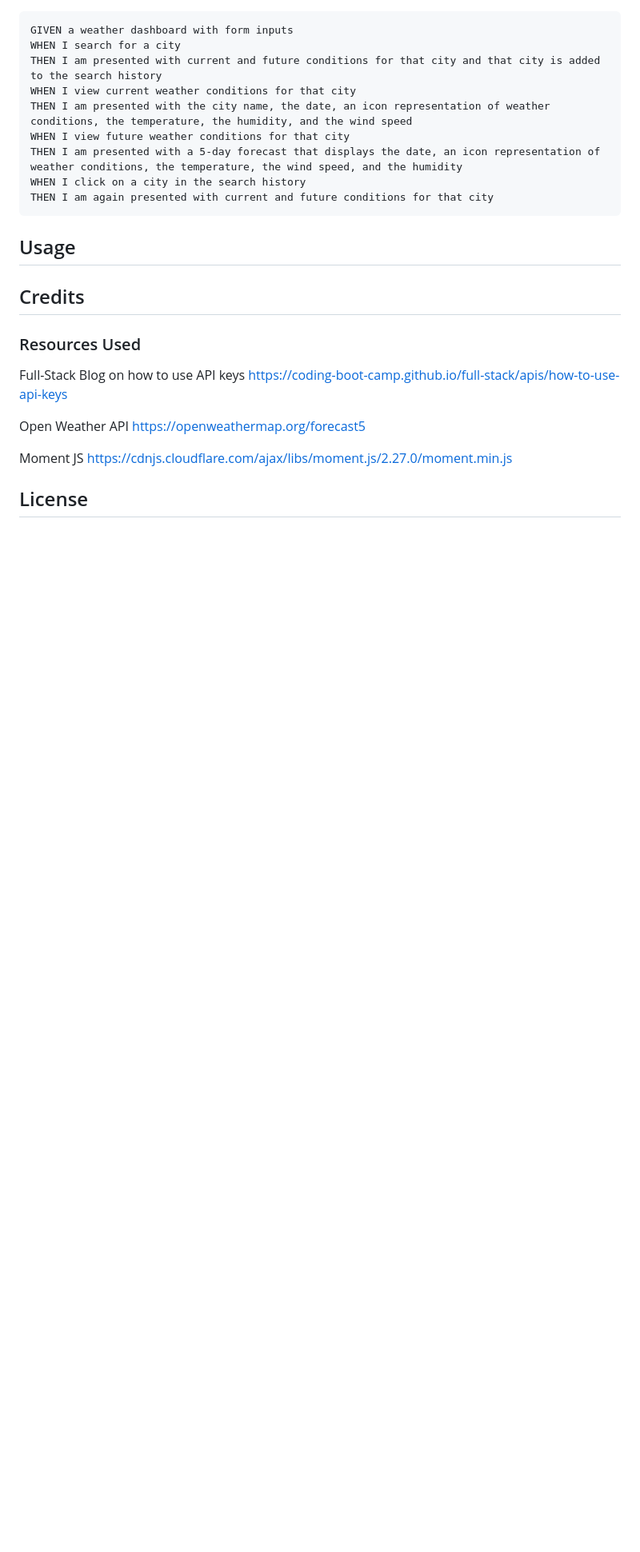
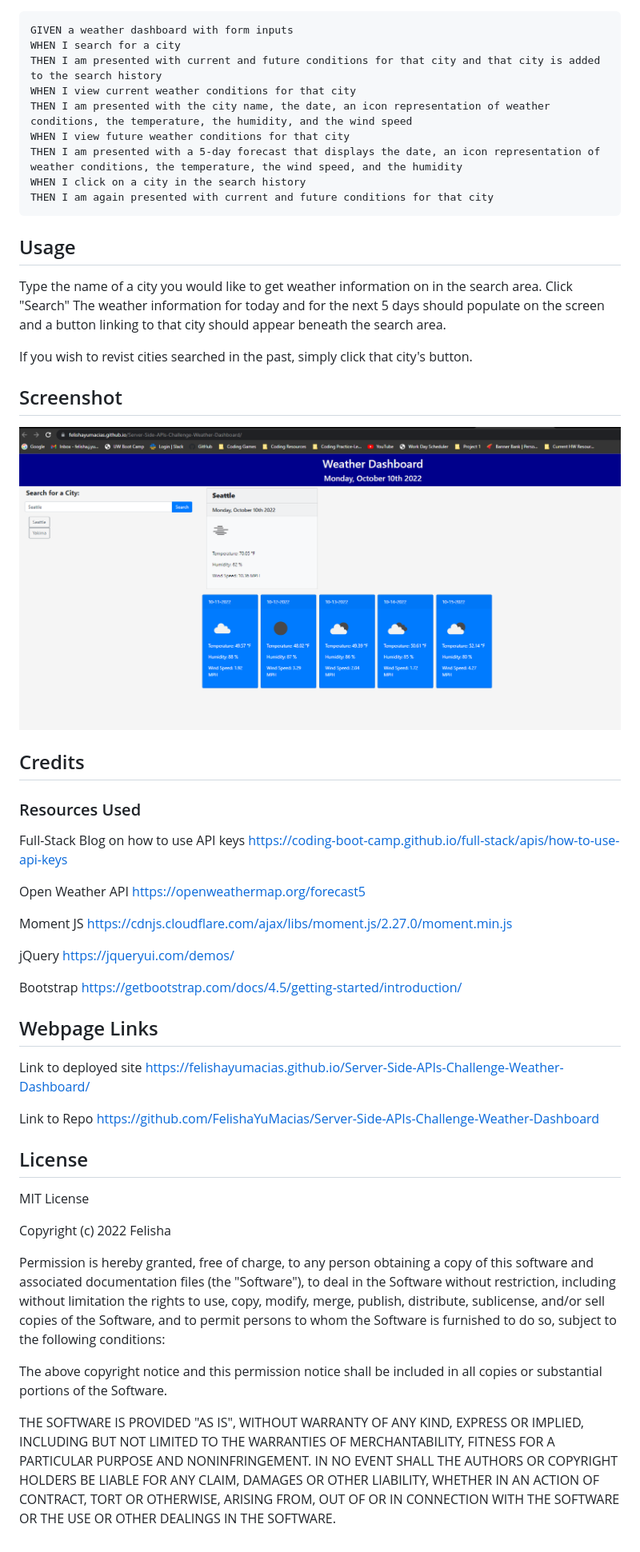
Before and after one commit to FelishaYuMacias/Server-Side-APIs-Challenge-Weather-Dashboard, a Markdown page: README.md, the part around the change. Shown: that part at 80% size. Drawn GitHub-style; pictures changed too: Screenshot.png (added); blank space fills up the shorter version.

```diff
--- a/README.md
+++ b/README.md
@@ -25,11 +25,14 @@ THEN I am again presented with current and future conditions for that city
 
 ## Usage
 
-<!-- Provide instructions and examples for use. Include screenshots as needed.
+Type the name of a city you would like to get weather information on in the search area. Click "Search"
+The weather information for today and for the next 5 days should populate on the screen and a button linking to that city should appear beneath the search area.
 
-To add a screenshot, create an `assets/images` folder in your repository and upload your screenshot to it. Then, using the relative file path, add it to your README using the following syntax:
+If you wish to revist cities searched in the past, simply click that city's button.
 
-![alt text](assets/images/screenshot.png) -->
+## Screenshot
+
+![Screenshot](Screenshot.png)
 
 ## Credits
 
@@ -44,10 +47,40 @@ https://openweathermap.org/forecast5
 Moment JS
 https://cdnjs.cloudflare.com/ajax/libs/moment.js/2.27.0/moment.min.js
 
-<!-- List your collaborators, if any, with links to their GitHub profiles.
+jQuery
+https://jqueryui.com/demos/
 
-If you used any third-party assets that require attribution, list the creators with links to their primary web presence in this section.
+Bootstrap
+https://getbootstrap.com/docs/4.5/getting-started/introduction/
 
-If you followed tutorials, include links to those here as well. -->
+## Webpage Links
+
+Link to deployed site
+https://felishayumacias.github.io/Server-Side-APIs-Challenge-Weather-Dashboard/
+
+Link to Repo
+https://github.com/FelishaYuMacias/Server-Side-APIs-Challenge-Weather-Dashboard
 
 ## License
+
+MIT License
+
+Copyright (c) 2022 Felisha
+
+Permission is hereby granted, free of charge, to any person obtaining a copy
+of this software and associated documentation files (the "Software"), to deal
+in the Software without restriction, including without limitation the rights
+to use, copy, modify, merge, publish, distribute, sublicense, and/or sell
+copies of the Software, and to permit persons to whom the Software is
+furnished to do so, subject to the following conditions:
+
+The above copyright notice and this permission notice shall be included in all
+copies or substantial portions of the Software.
+
+THE SOFTWARE IS PROVIDED "AS IS", WITHOUT WARRANTY OF ANY KIND, EXPRESS OR
+IMPLIED, INCLUDING BUT NOT LIMITED TO THE WARRANTIES OF MERCHANTABILITY,
+FITNESS FOR A PARTICULAR PURPOSE AND NONINFRINGEMENT. IN NO EVENT SHALL THE
+AUTHORS OR COPYRIGHT HOLDERS BE LIABLE FOR ANY CLAIM, DAMAGES OR OTHER
+LIABILITY, WHETHER IN AN ACTION OF CONTRACT, TORT OR OTHERWISE, ARISING FROM,
+OUT OF OR IN CONNECTION WITH THE SOFTWARE OR THE USE OR OTHER DEALINGS IN THE
+SOFTWARE.
```
